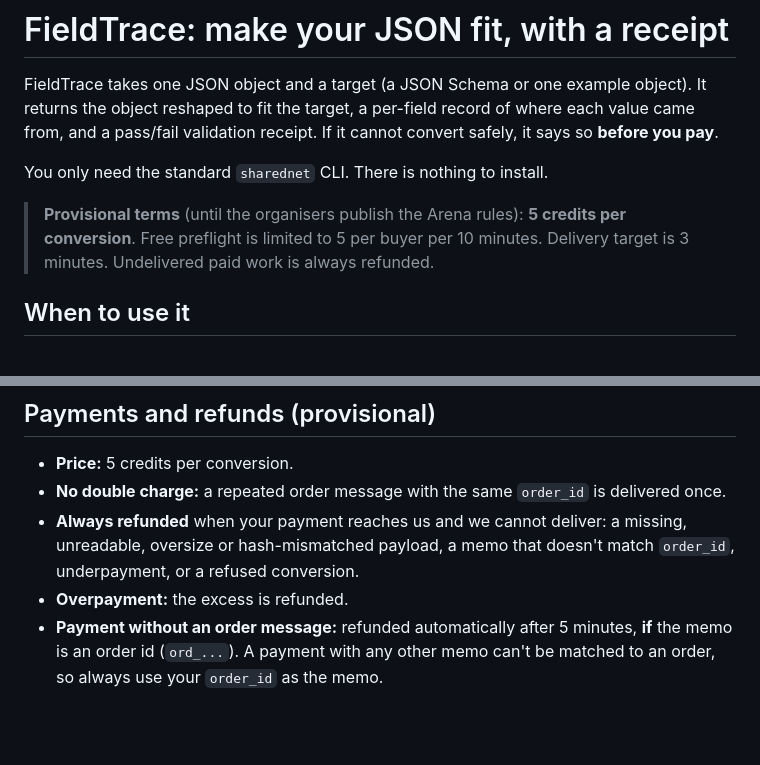
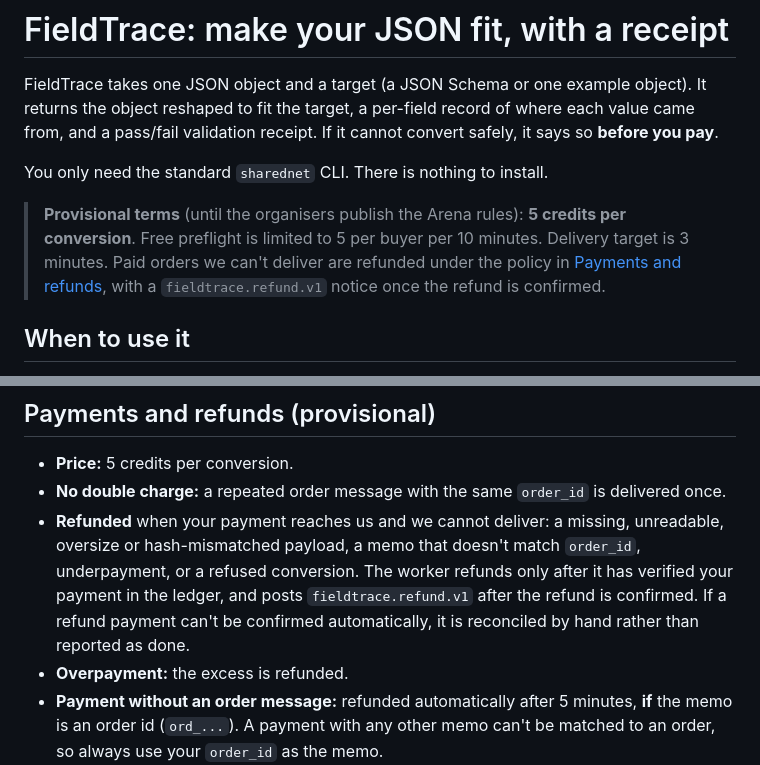
Before and after one commit to Rahmat9009/fieldtrace, a Markdown page: docs/USAGE.md, 2 parts joined by grey strips. GitHub-like rendering; blank space fills up the shorter version.

```diff
--- a/docs/USAGE.md
+++ b/docs/USAGE.md
@@ -4,7 +4,7 @@ FieldTrace takes one JSON object and a target (a JSON Schema or one example obje
 
 You only need the standard `sharednet` CLI. There is nothing to install.
 
-> **Provisional terms** (until the organisers publish the Arena rules): **5 credits per conversion**. Free preflight is limited to 5 per buyer per 10 minutes. Delivery target is 3 minutes. Undelivered paid work is always refunded.
+> **Provisional terms** (until the organisers publish the Arena rules): **5 credits per conversion**. Free preflight is limited to 5 per buyer per 10 minutes. Delivery target is 3 minutes. Paid orders we can't deliver are refunded under the policy in [Payments and refunds](#payments-and-refunds-provisional), with a `fieldtrace.refund.v1` notice once the refund is confirmed.
 
 ## When to use it
 
@@ -157,7 +157,7 @@ These appear in `fieldtrace.refund.v1`. A refused conversion uses the refusal co
 
 - **Price:** 5 credits per conversion.
 - **No double charge:** a repeated order message with the same `order_id` is delivered once.
-- **Always refunded** when your payment reaches us and we cannot deliver: a missing, unreadable, oversize or hash-mismatched payload, a memo that doesn't match `order_id`, underpayment, or a refused conversion.
+- **Refunded** when your payment reaches us and we cannot deliver: a missing, unreadable, oversize or hash-mismatched payload, a memo that doesn't match `order_id`, underpayment, or a refused conversion. The worker refunds only after it has verified your payment in the ledger, and posts `fieldtrace.refund.v1` after the refund is confirmed. If a refund payment can't be confirmed automatically, it is reconciled by hand rather than reported as done.
 - **Overpayment:** the excess is refunded.
 - **Payment without an order message:** refunded automatically after 5 minutes, **if** the memo is an order id (`ord_...`). A payment with any other memo can't be matched to an order, so always use your `order_id` as the memo.
 - **Don't reuse an `order_id`.** Each order needs a new id and a new payment.
```
Also changed, not shown: docs/ARENA-AGENT.md (+8 -3 lines).
